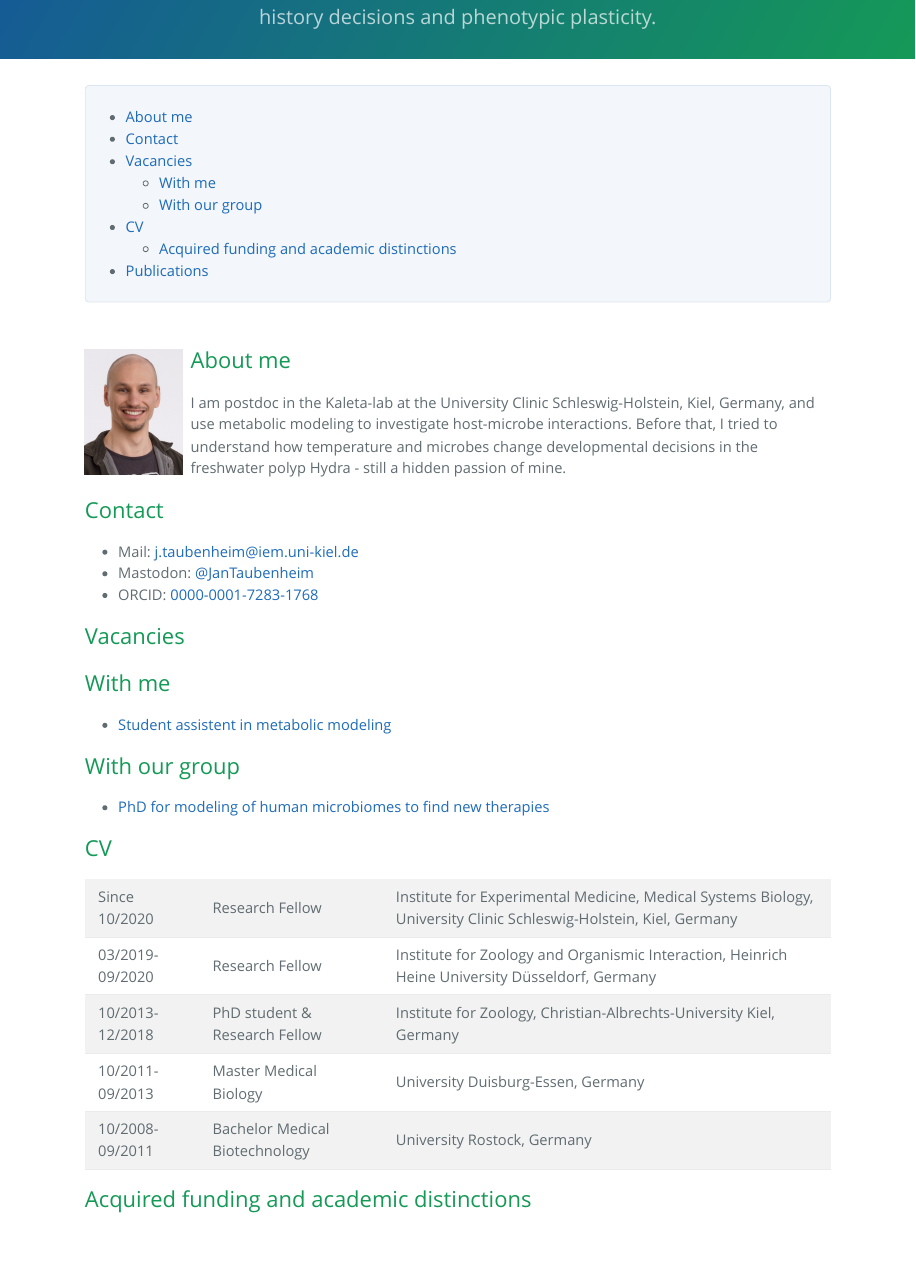
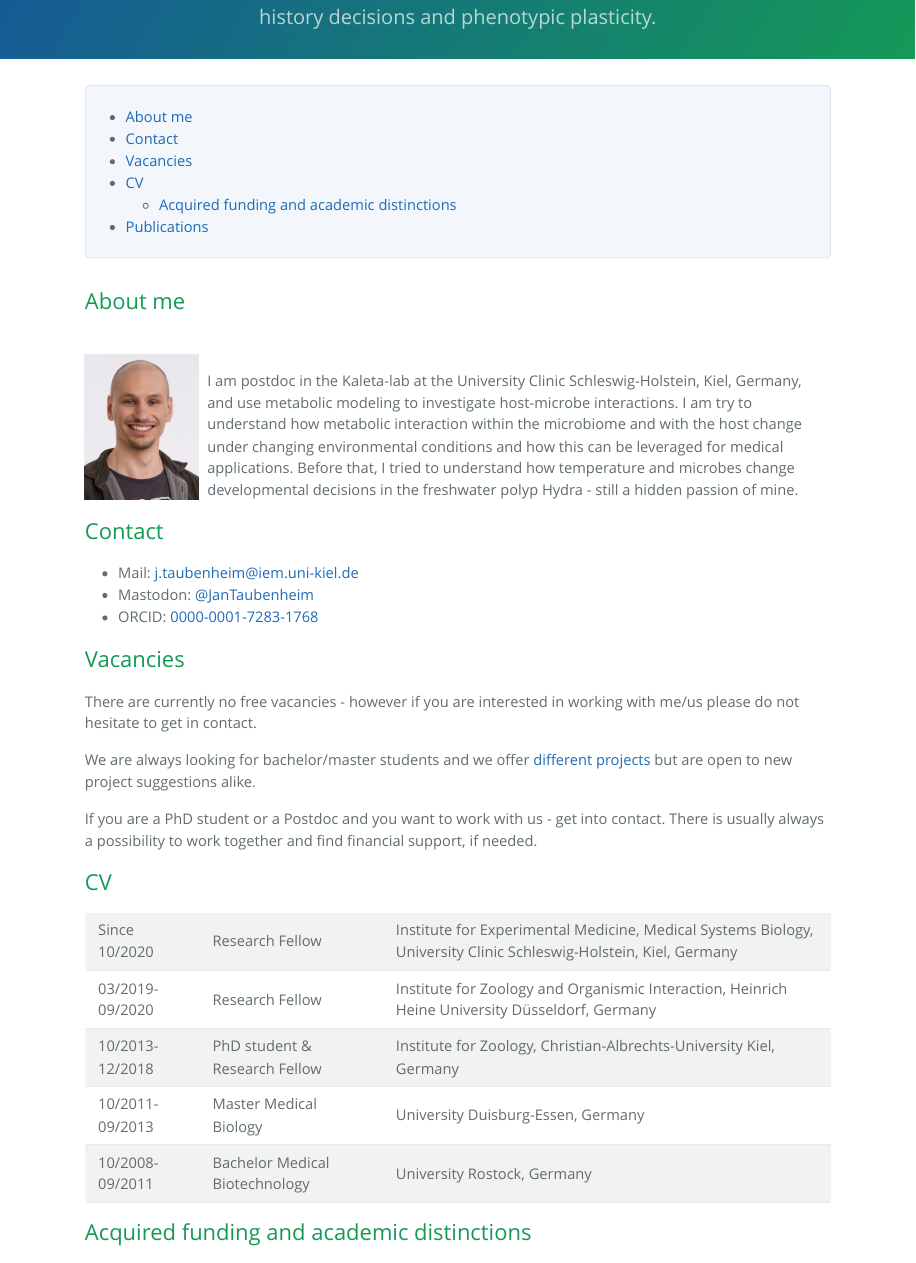
Before and after one commit to Porthmeus/Porthmeus.github.io, an R Markdown document (src/index.Rmd): the page in a window 1100 px wide, from 130 px down. The pictures show the output file index.html that the author committed with the source, opened offline.

Commit message:
update of the homepage, removal of HiWi ad and inclusion of the thesis projects and correction of portrait placement

````diff
--- a/src/index.Rmd
+++ b/src/index.Rmd
@@ -20,14 +20,34 @@ knitr::opts_chunk$set(warning=FALSE, message=FALSE, fig.width = 10, fig.height=5
 #knitr::read_chunk("path/to/chunks")
 ```
 
-```{r QRcode,echo = FALSE,out.height = "150px",out.width = "117px", out.extra='style = "float: left;margin-right: 10px;margin-top: 25px;"'}
+
+# About me
+
+:::::: {.cols data-latex=""}
+
+::: {.col data-latex="{0.55\textwidth}"}
+```{r portrait,echo = FALSE,out.height = "175px",out.width = "137px", out.extra='style = "float: left;margin-right: 10px;margin-top: 40px;"'}
 knitr::include_graphics("../img/IMG_3192_pp.jpg")
 ```
 
-# About me
+:::
+
+::: {.col data-latex="{0.05\textwidth}"}
+\
+<!-- an empty Div (with a white space), serving as
+a column separator -->
+:::
+
+::: {.col data-latex="{0.4\textwidth}"}
+
+I am postdoc in the Kaleta-lab at the University Clinic Schleswig-Holstein, Kiel, Germany, and use metabolic modeling to investigate host-microbe interactions. I am try to understand how metabolic interaction within the microbiome and with the host change under changing environmental conditions and how this can be leveraged for medical applications. Before that, I tried to understand how temperature and microbes change developmental decisions in the freshwater polyp Hydra - still a hidden passion of mine.
+
+:::
+::::::
 
 
-I am postdoc in the Kaleta-lab at the University Clinic Schleswig-Holstein, Kiel, Germany, and use metabolic modeling to investigate host-microbe interactions. Before that, I tried to understand how temperature and microbes change developmental decisions in the freshwater polyp Hydra - still a hidden passion of mine.
+
+
 
 
 # Contact
@@ -38,13 +58,11 @@ I am postdoc in the Kaleta-lab at the University Clinic Schleswig-Holstein, Kiel
 
 # Vacancies
 
-## With me
+There are currently no free vacancies - however if you are interested in working with me/us please do not hesitate to get in contact.
 
-- [Student assistent in metabolic modeling](https://porthmeus.github.io/StudentsAssistentVacancy.html)
+We are always looking for bachelor/master students and we offer [different projects](https://docs.google.com/document/d/11_YLcS413hnhSAfcMI3ouTJTWMBxgQ-ctiOiBYLEm1A/edit) but are open to new project suggestions alike.
 
-## With our group
-
-- [PhD for modeling of human microbiomes to find new therapies](https://jobs.uksh.de/job/Kiel-Doktorand-in-im-Institut-f%C3%BCr-Experimentelle-Medizin-Medizinische-Systembiologie-Schl-24105/900258101/)
+If you are a PhD student or a Postdoc and you want to work with us - get into contact. There is usually always a possibility to work together and find financial support, if needed.
 
 # CV
 
````
Also changed, not shown: index.html.
